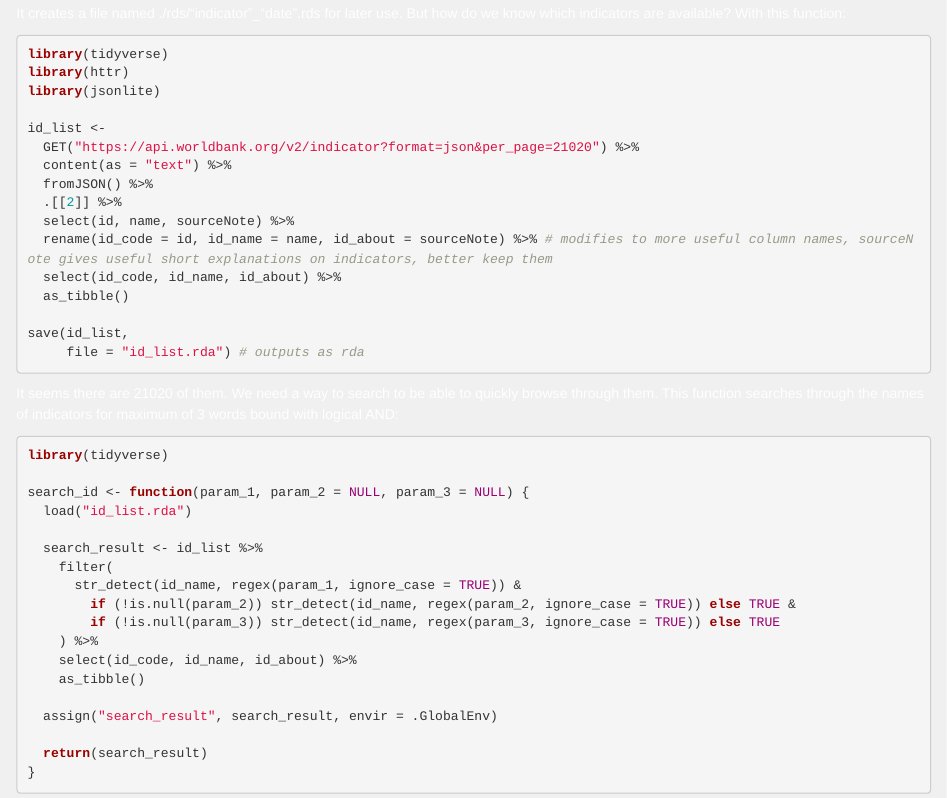
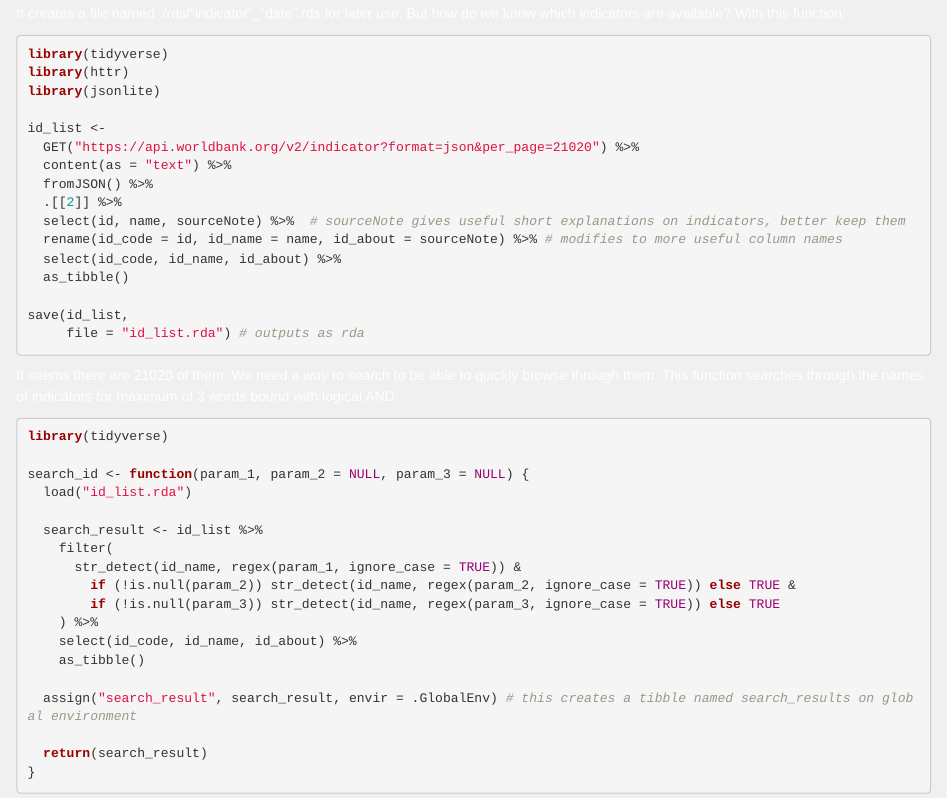
Before and after one commit to nocsaren/worldbank_education, an R Markdown document (index.Rmd): the page in a window 1100 px wide, from 750 px down. Rendered offline with R 4.5, knitr and Pandoc, with nearby package versions.

Commit message:
name change

```diff
--- a/index.Rmd
+++ b/index.Rmd
@@ -55,8 +55,8 @@ id_list <-
   content(as = "text") %>%
   fromJSON() %>%
   .[[2]] %>%
-  select(id, name, sourceNote) %>%
-  rename(id_code = id, id_name = name, id_about = sourceNote) %>% # modifies to more useful column names, sourceNote gives useful short explanations on indicators, better keep them
+  select(id, name, sourceNote) %>%  # sourceNote gives useful short explanations on indicators, better keep them
+  rename(id_code = id, id_name = name, id_about = sourceNote) %>% # modifies to more useful column names
   select(id_code, id_name, id_about) %>%
   as_tibble()
 
@@ -81,7 +81,7 @@ search_id <- function(param_1, param_2 = NULL, param_3 = NULL) {
     select(id_code, id_name, id_about) %>%
     as_tibble()
 
-  assign("search_result", search_result, envir = .GlobalEnv)
+  assign("search_result", search_result, envir = .GlobalEnv) # this creates a tibble named search_results on global environment
 
   return(search_result)
 }
```
Also changed, not shown: index.Rmd (2 more changed lines).
